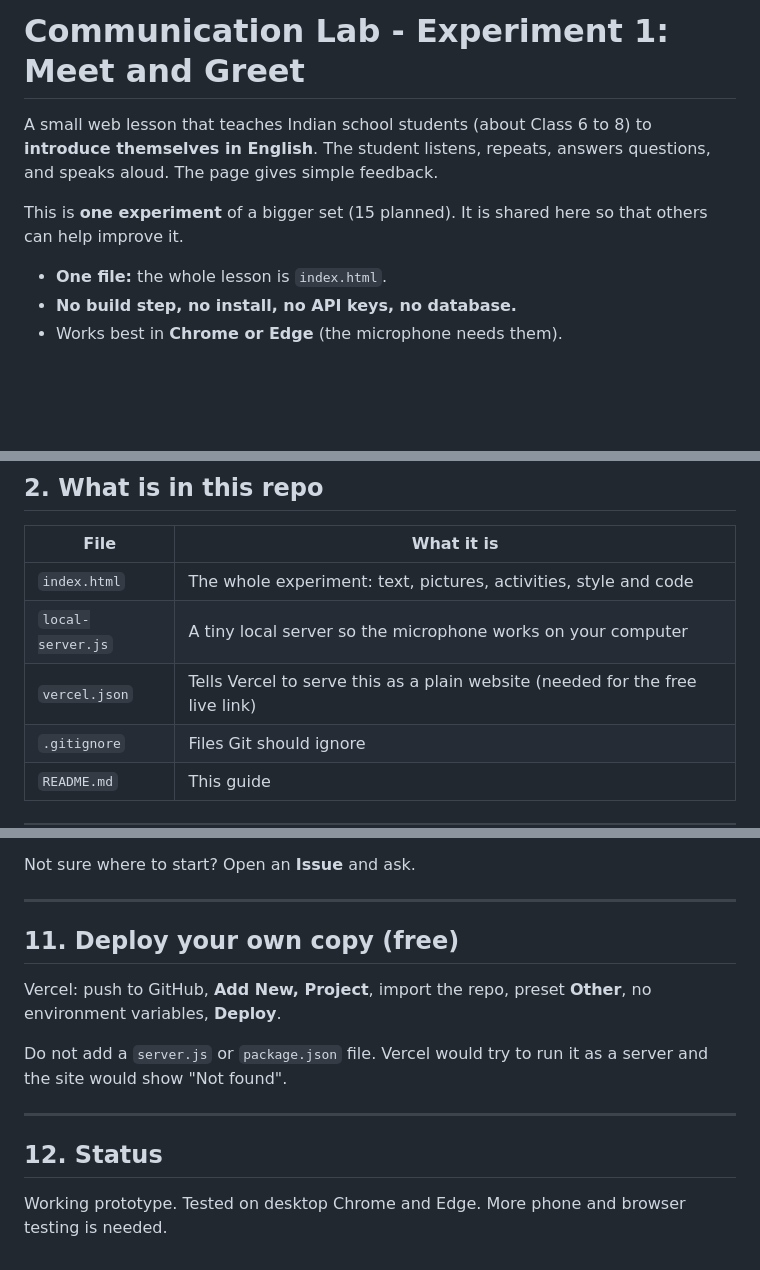
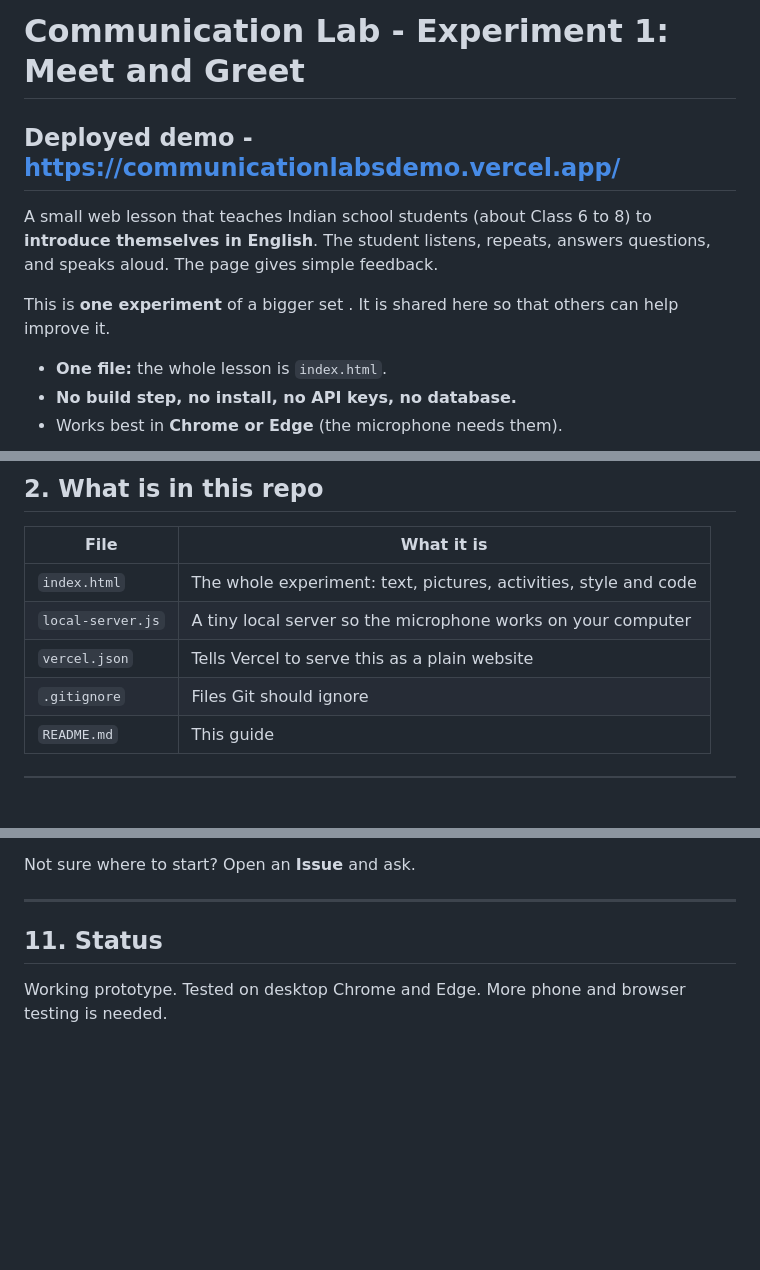
Before and after one commit to Nidharshana0325/communication_labs_demo, a Markdown page: README.md, 3 parts joined by grey strips. Rendered like a GitHub page; blank space fills up the shorter version.

Commit message:
Update README with demo link and status section

```diff
--- a/README.md
+++ b/README.md
@@ -1,9 +1,11 @@
 # Communication Lab - Experiment 1: Meet and Greet
+
+## Deployed demo - https://communicationlabsdemo.vercel.app/
 
 A small web lesson that teaches Indian school students (about Class 6 to 8) to **introduce themselves in English**.
 The student listens, repeats, answers questions, and speaks aloud. The page gives simple feedback.
 
-This is **one experiment** of a bigger set (15 planned). It is shared here so that others can help improve it.
+This is **one experiment** of a bigger set . It is shared here so that others can help improve it.
 
 - **One file:** the whole lesson is `index.html`.
 - **No build step, no install, no API keys, no database.**
@@ -31,7 +33,7 @@ Open http://localhost:3000
 |---|---|
 | `index.html` | The whole experiment: text, pictures, activities, style and code |
 | `local-server.js` | A tiny local server so the microphone works on your computer |
-| `vercel.json` | Tells Vercel to serve this as a plain website (needed for the free live link) |
+| `vercel.json` | Tells Vercel to serve this as a plain website |
 | `.gitignore` | Files Git should ignore |
 | `README.md` | This guide |
 
@@ -164,14 +166,6 @@ Not sure where to start? Open an **Issue** and ask.
 
 ---
 
-## 11. Deploy your own copy (free)
-
-Vercel: push to GitHub, **Add New, Project**, import the repo, preset **Other**, no environment variables, **Deploy**.
-
-Do not add a `server.js` or `package.json` file. Vercel would try to run it as a server and the site would show "Not found".
-
----
-
-## 12. Status
+## 11. Status
 
 Working prototype. Tested on desktop Chrome and Edge. More phone and browser testing is needed.
```
Also changed, not shown: other parts of README.md (+1 -1 lines).
